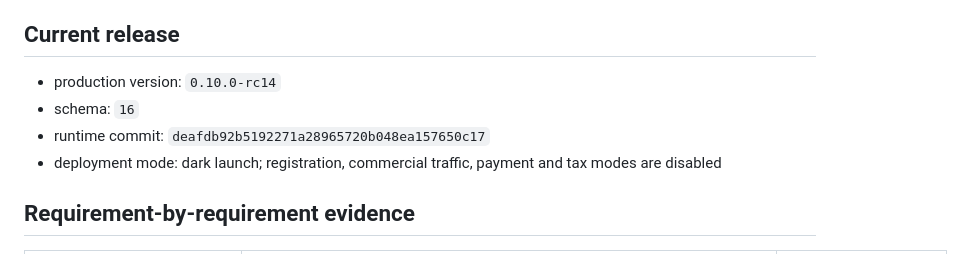
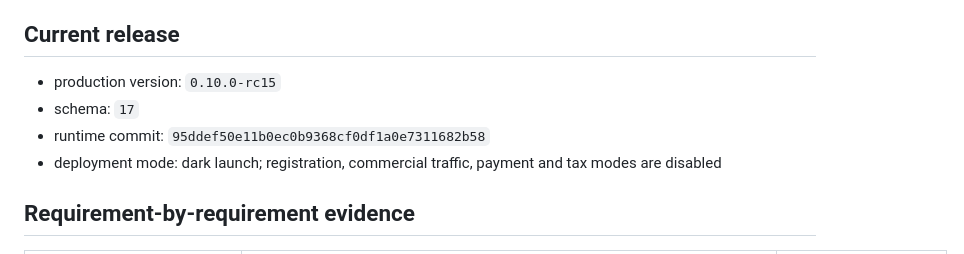
Before and after one commit to leilei6878-spec/relay-web-api, a Markdown page: docs/COMMERCIAL_COMPLETION_AUDIT.md, the part around one of its changes. GitHub-like rendering.

```diff
--- a/docs/COMMERCIAL_COMPLETION_AUDIT.md
+++ b/docs/COMMERCIAL_COMPLETION_AUDIT.md
@@ -8,9 +8,9 @@ complete when only design intent or a narrow test exists.
 
 ## Current release
 
-- production version: `0.10.0-rc14`
-- schema: `16`
-- runtime commit: `deafdb92b5192271a28965720b048ea157650c17`
+- production version: `0.10.0-rc15`
+- schema: `17`
+- runtime commit: `95ddef50e11b0ec0b9368cf0df1a0e7311682b58`
 - deployment mode: dark launch; registration, commercial traffic, payment and
   tax modes are disabled
 
```
Also changed, not shown: other parts of docs/COMMERCIAL_COMPLETION_AUDIT.md (+10 -10 lines), docs/EMAIL_DELIVERY_DARK_LAUNCH_ACCEPTANCE.md (added, +90 -0 lines).
